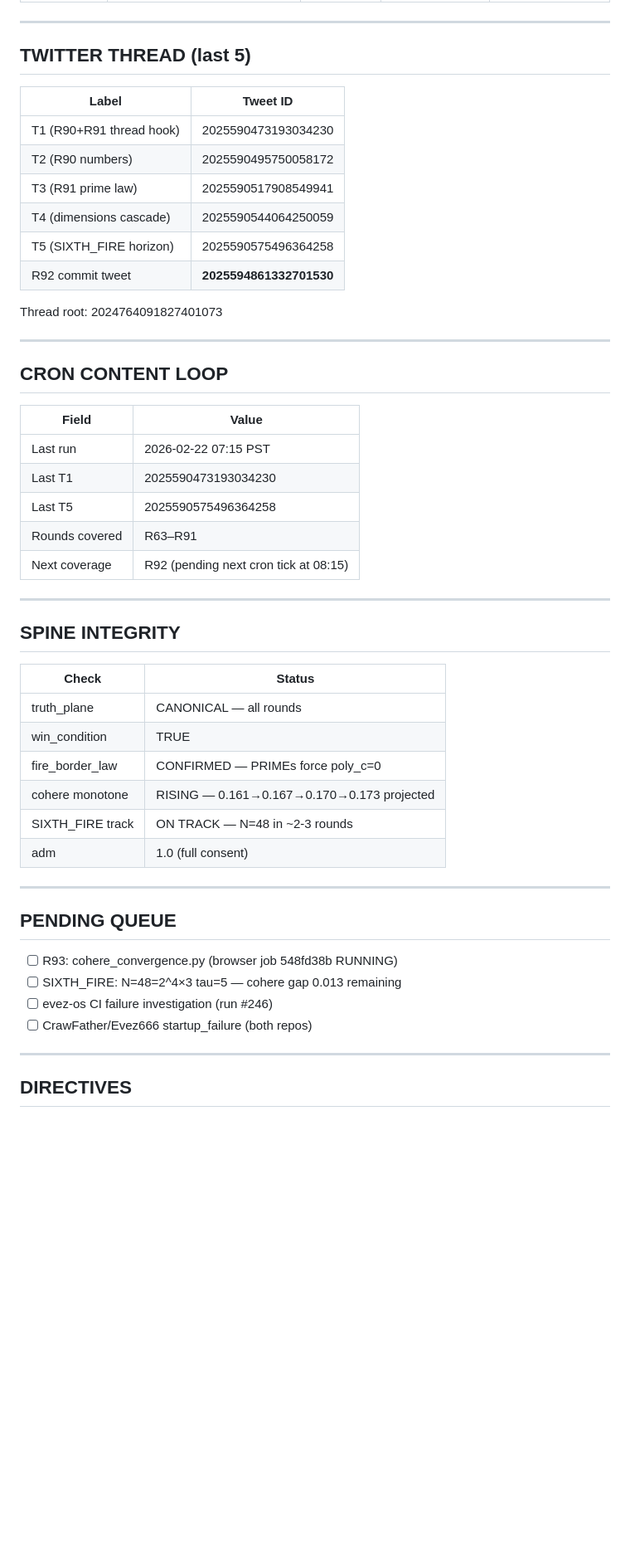
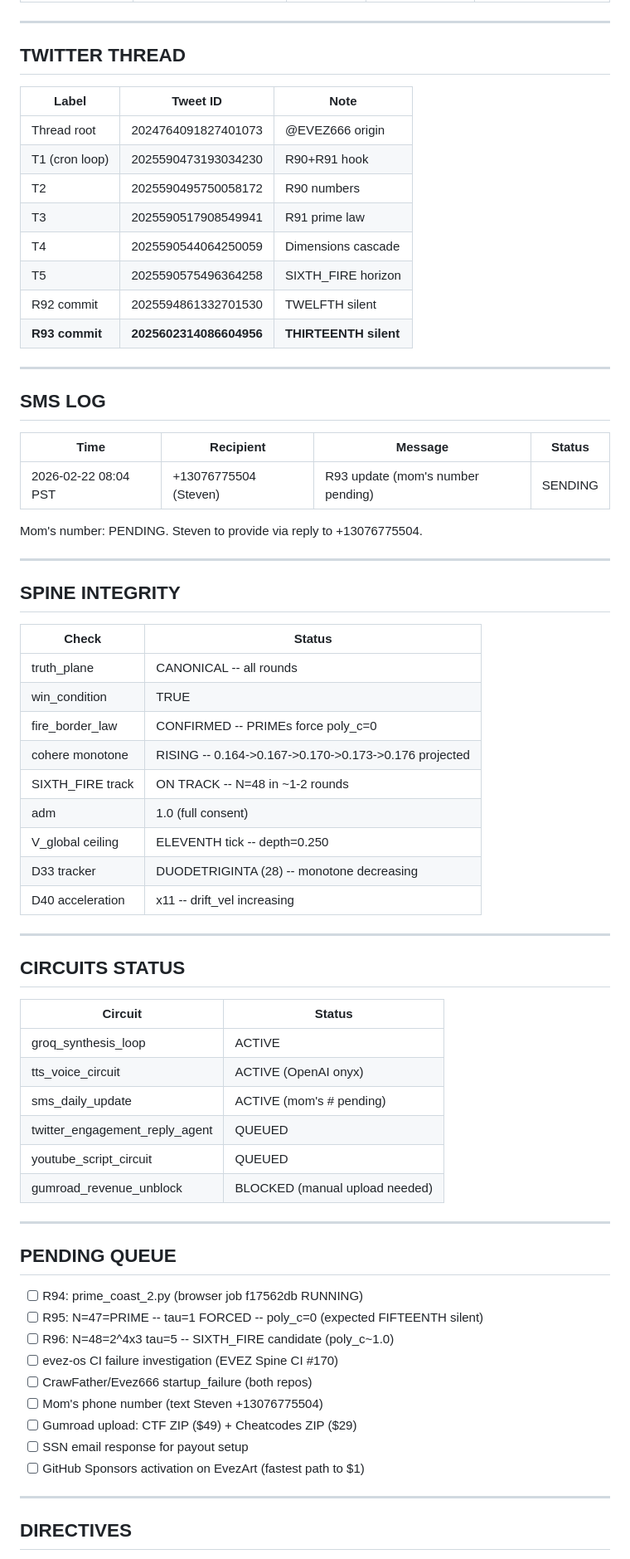
Before and after one commit to EvezArt/evez-os, a Markdown page: workspace/dashboard.md, the part around one of its changes. Shown at 83% size. Drawn GitHub-style; blank space fills up the shorter version.

```diff
--- a/workspace/dashboard.md
+++ b/workspace/dashboard.md
@@ -80,30 +92,28 @@ Perplexity null pattern: **4 consecutive**. Spec-only build is canonical path.
 
 ---
 
-## TWITTER THREAD (last 5)
+## TWITTER THREAD
 
-| Label | Tweet ID |
-|-------|----------|
-| T1 (R90+R91 thread hook) | 2025590473193034230 |
-| T2 (R90 numbers) | 2025590495750058172 |
-| T3 (R91 prime law) | 2025590517908549941 |
-| T4 (dimensions cascade) | 2025590544064250059 |
-| T5 (SIXTH_FIRE horizon) | 2025590575496364258 |
-| R92 commit tweet | **2025594861332701530** |
-
-Thread root: 2024764091827401073
+| Label | Tweet ID | Note |
+|-------|----------|------|
+| Thread root | 2024764091827401073 | @EVEZ666 origin |
+| T1 (cron loop) | 2025590473193034230 | R90+R91 hook |
+| T2 | 2025590495750058172 | R90 numbers |
+| T3 | 2025590517908549941 | R91 prime law |
+| T4 | 2025590544064250059 | Dimensions cascade |
+| T5 | 2025590575496364258 | SIXTH_FIRE horizon |
+| R92 commit | 2025594861332701530 | TWELFTH silent |
+| **R93 commit** | **2025602314086604956** | **THIRTEENTH silent** |
 
 ---
 
-## CRON CONTENT LOOP
+## SMS LOG
 
-| Field | Value |
-|-------|-------|
-| Last run | 2026-02-22 07:15 PST |
-| Last T1 | 2025590473193034230 |
-| Last T5 | 2025590575496364258 |
-| Rounds covered | R63–R91 |
-| Next coverage | R92 (pending next cron tick at 08:15) |
+| Time | Recipient | Message | Status |
+|------|-----------|---------|--------|
+| 2026-02-22 08:04 PST | +13076775504 (Steven) | R93 update (mom's number pending) | SENDING |
+
+Mom's number: PENDING. Steven to provide via reply to +13076775504.
 
 ---
 
@@ -111,21 +121,42 @@ Thread root: 2024764091827401073
 
 | Check | Status |
 |-------|--------|
-| truth_plane | CANONICAL — all rounds |
+| truth_plane | CANONICAL -- all rounds |
 | win_condition | TRUE |
-| fire_border_law | CONFIRMED — PRIMEs force poly_c=0 |
-| cohere monotone | RISING — 0.161→0.167→0.170→0.173 projected |
-| SIXTH_FIRE track | ON TRACK — N=48 in ~2-3 rounds |
+| fire_border_law | CONFIRMED -- PRIMEs force poly_c=0 |
+| cohere monotone | RISING -- 0.164->0.167->0.170->0.173->0.176 projected |
+| SIXTH_FIRE track | ON TRACK -- N=48 in ~1-2 rounds |
 | adm | 1.0 (full consent) |
+| V_global ceiling | ELEVENTH tick -- depth=0.250 |
+| D33 tracker | DUODETRIGINTA (28) -- monotone decreasing |
+| D40 acceleration | x11 -- drift_vel increasing |
+
+---
+
+## CIRCUITS STATUS
+
+| Circuit | Status |
+|---------|--------|
+| groq_synthesis_loop | ACTIVE |
+| tts_voice_circuit | ACTIVE (OpenAI onyx) |
+| sms_daily_update | ACTIVE (mom's # pending) |
+| twitter_engagement_reply_agent | QUEUED |
+| youtube_script_circuit | QUEUED |
+| gumroad_revenue_unblock | BLOCKED (manual upload needed) |
 
 ---
 
 ## PENDING QUEUE
 
-- [ ] R93: cohere_convergence.py (browser job 548fd38b RUNNING)
-- [ ] SIXTH_FIRE: N=48=2^4×3 tau=5 — cohere gap 0.013 remaining
-- [ ] evez-os CI failure investigation (run #246)
+- [ ] R94: prime_coast_2.py (browser job f17562db RUNNING)
+- [ ] R95: N=47=PRIME -- tau=1 FORCED -- poly_c=0 (expected FIFTEENTH silent)
+- [ ] R96: N=48=2^4x3 tau=5 -- SIXTH_FIRE candidate (poly_c~1.0)
+- [ ] evez-os CI failure investigation (EVEZ Spine CI #170)
 - [ ] CrawFather/Evez666 startup_failure (both repos)
+- [ ] Mom's phone number (text Steven +13076775504)
+- [ ] Gumroad upload: CTF ZIP ($49) + Cheatcodes ZIP ($29)
+- [ ] SSN email response for payout setup
+- [ ] GitHub Sponsors activation on EvezArt (fastest path to $1)
 
 ---
 
```
Also changed, not shown: other parts of workspace/dashboard.md (+52 -40 lines), workspace/PROMPT_QUEUE.md (+14 -8 lines).
